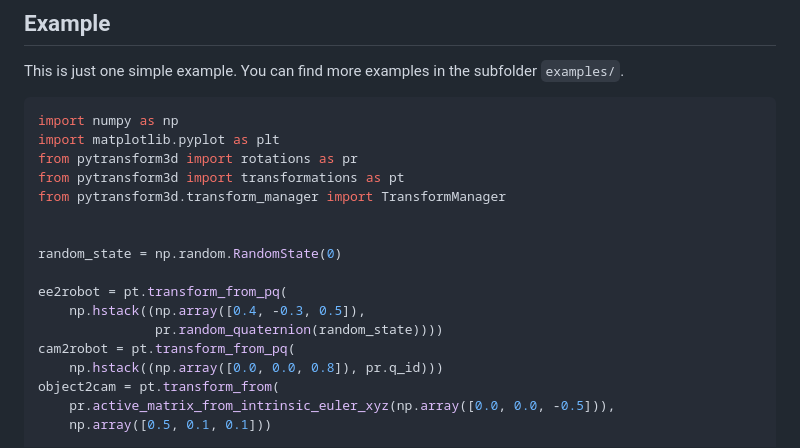
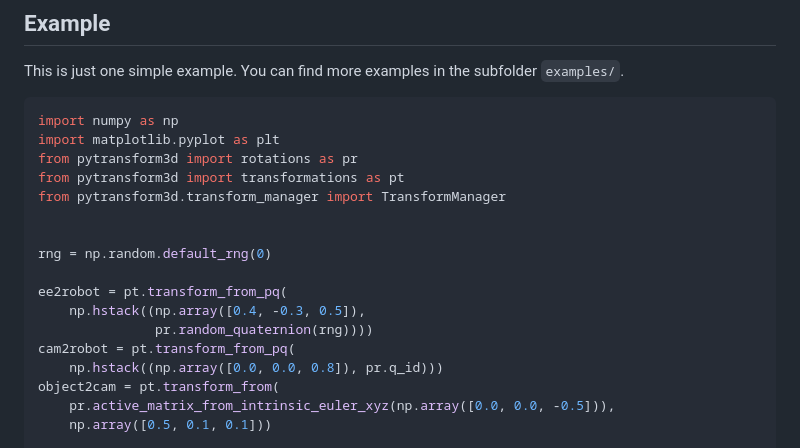
Before and after one commit to dfki-ric/pytransform3d, a Markdown page: README.md, the part around the change. GitHub-like rendering.

Commit message:
Fix example in readme

```diff
--- a/README.md
+++ b/README.md
@@ -66,11 +66,11 @@ from pytransform3d import transformations as pt
 from pytransform3d.transform_manager import TransformManager
 
 
-random_state = np.random.RandomState(0)
+rng = np.random.default_rng(0)
 
 ee2robot = pt.transform_from_pq(
     np.hstack((np.array([0.4, -0.3, 0.5]),
-               pr.random_quaternion(random_state))))
+               pr.random_quaternion(rng))))
 cam2robot = pt.transform_from_pq(
     np.hstack((np.array([0.0, 0.0, 0.8]), pr.q_id)))
 object2cam = pt.transform_from(
```
